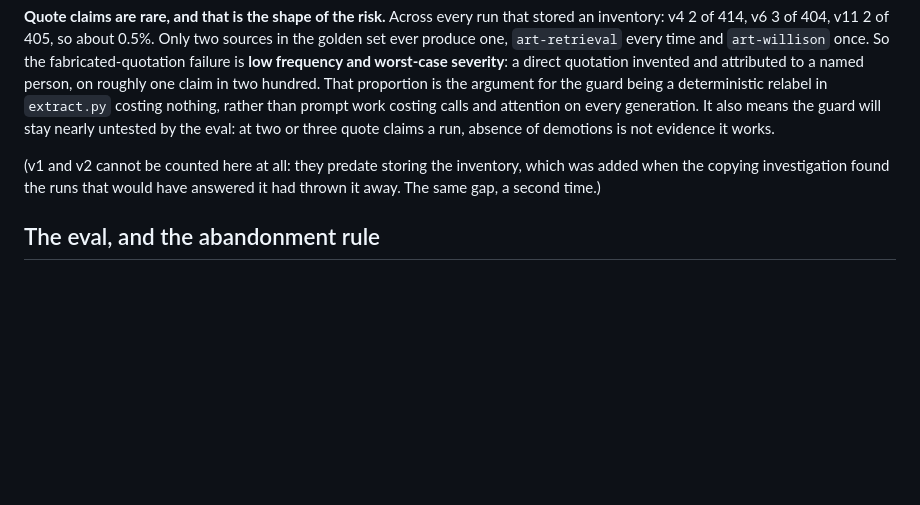
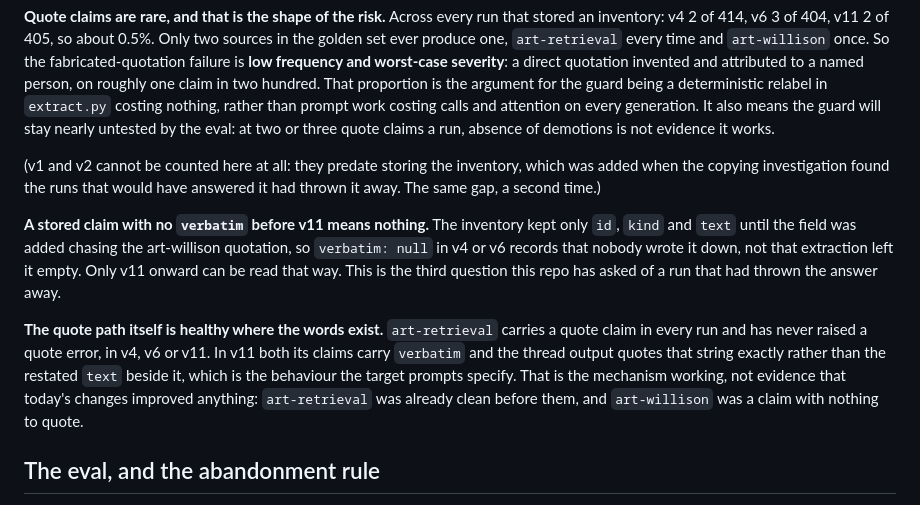
Before and after one commit to veer0608/recut, a Markdown page: CLAUDE.md, the part around the change. Rendered like a GitHub page; blank space fills up the shorter version.

Commit message:
Note that a missing verbatim in an old run is not a missing verbatim
Read art-retrieval's quote claims across v4, v6 and v11 and nearly concluded that
the older runs extracted quote claims without verbatim while v11 does not. They
record verbatim as null because the inventory did not store the field until this
morning, when it was added chasing the art-willison quotation. Absence in the
file is absence of recording.

That is the third time a question has been put to a run that threw the answer
away: the copying rate wanted claim text, this wanted verbatim, and v1 and v2
cannot answer either. Worth stating in the file, because the null is there in the
JSON and reads like data.

What the runs do support: art-retrieval carries a quote claim every time and has
never raised a quote error, in v4, v6 or v11. In v11 both its claims carry
verbatim and the thread output quotes that string exactly rather than the
restated text sitting beside it, which is what the target prompts ask for. The
mechanism works where the words exist. It is not evidence today's changes
improved anything, since art-retrieval was already clean before them and
art-willison was the different case of a claim with nothing to quote at all.

```diff
--- a/CLAUDE.md
+++ b/CLAUDE.md
@@ -235,6 +235,20 @@ or three quote claims a run, absence of demotions is not evidence it works.
 added when the copying investigation found the runs that would have answered it had
 thrown it away. The same gap, a second time.)
 
+**A stored claim with no `verbatim` before v11 means nothing.** The inventory kept only
+`id`, `kind` and `text` until the field was added chasing the art-willison quotation, so
+`verbatim: null` in v4 or v6 records that nobody wrote it down, not that extraction left
+it empty. Only v11 onward can be read that way. This is the third question this repo has
+asked of a run that had thrown the answer away.
+
+**The quote path itself is healthy where the words exist.** `art-retrieval` carries a
+quote claim in every run and has never raised a quote error, in v4, v6 or v11. In v11
+both its claims carry `verbatim` and the thread output quotes that string exactly rather
+than the restated `text` beside it, which is the behaviour the target prompts specify.
+That is the mechanism working, not evidence that today's changes improved anything:
+`art-retrieval` was already clean before them, and `art-willison` was a claim with
+nothing to quote.
+
 ## The eval, and the abandonment rule
 
 `eval/run_eval.py` publishes one number or none. If any golden source fails,
```
